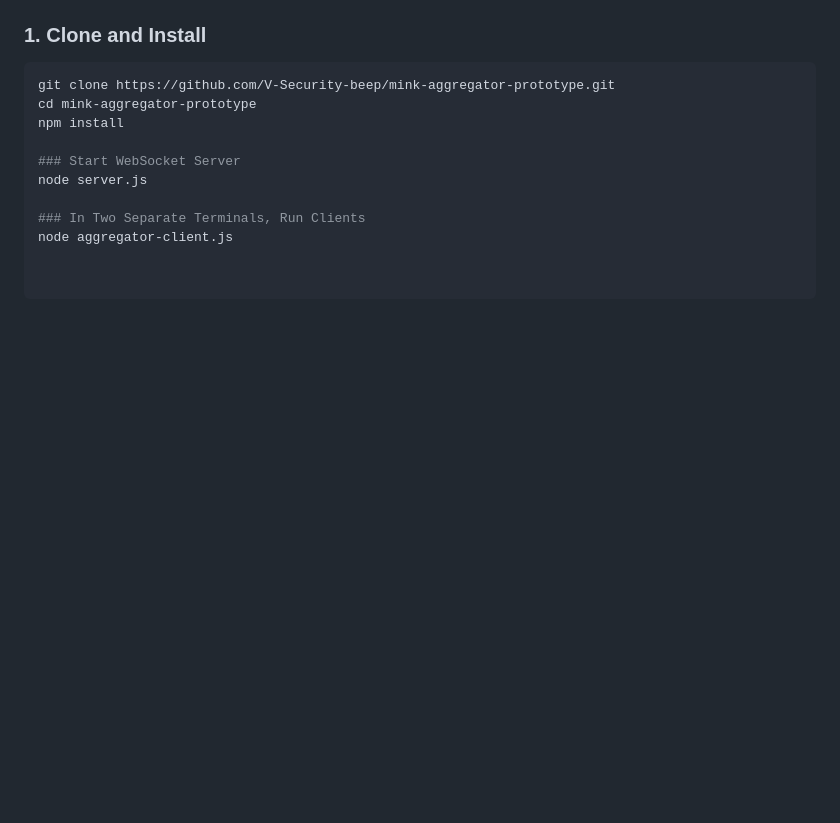
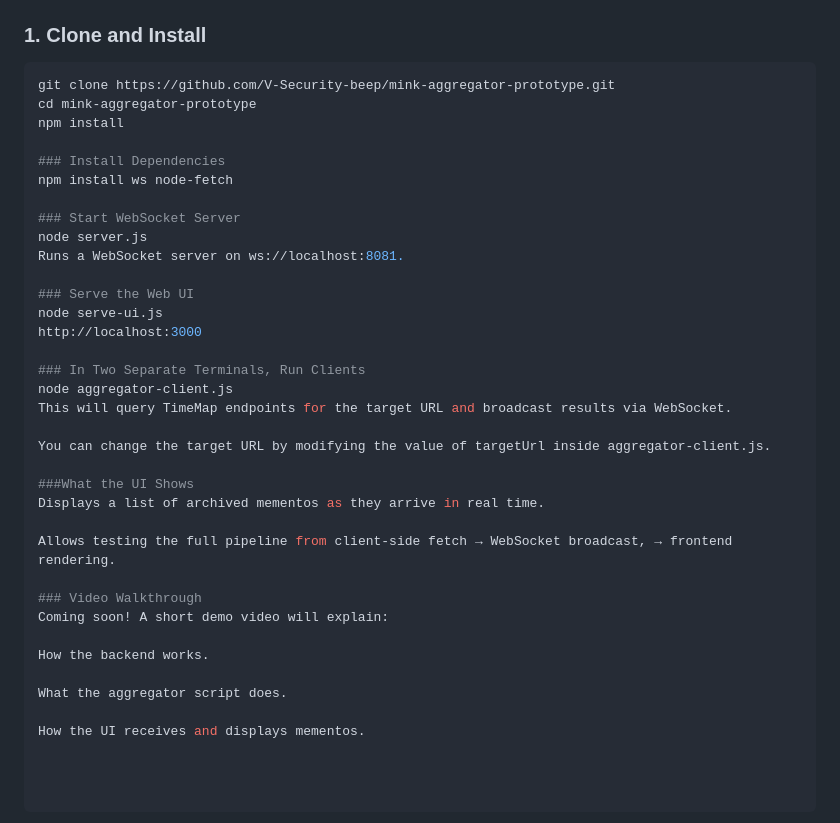
Before and after one commit to V-Security-beep/mink-aggregator-prototype, a Markdown page: README.md, the part around one of its changes. Drawn GitHub-style; blank space fills up the shorter version.

```diff
--- a/README.md
+++ b/README.md
@@ -77,8 +74,33 @@ git clone https://github.com/V-Security-beep/mink-aggregator-prototype.git
 cd mink-aggregator-prototype
 npm install
 
+### Install Dependencies
+npm install ws node-fetch
+
 ### Start WebSocket Server
 node server.js
+Runs a WebSocket server on ws://localhost:8081.
+
+### Serve the Web UI
+node serve-ui.js
+http://localhost:3000
 
 ### In Two Separate Terminals, Run Clients
 node aggregator-client.js
+This will query TimeMap endpoints for the target URL and broadcast results via WebSocket.
+
+You can change the target URL by modifying the value of targetUrl inside aggregator-client.js.
+
+###What the UI Shows
+Displays a list of archived mementos as they arrive in real time.
+
+Allows testing the full pipeline from client-side fetch → WebSocket broadcast, → frontend rendering.
+
+### Video Walkthrough
+Coming soon! A short demo video will explain:
+
+How the backend works.
+
+What the aggregator script does.
+
+How the UI receives and displays mementos.
```
Also changed, not shown: other parts of README.md (+15 -18 lines).
